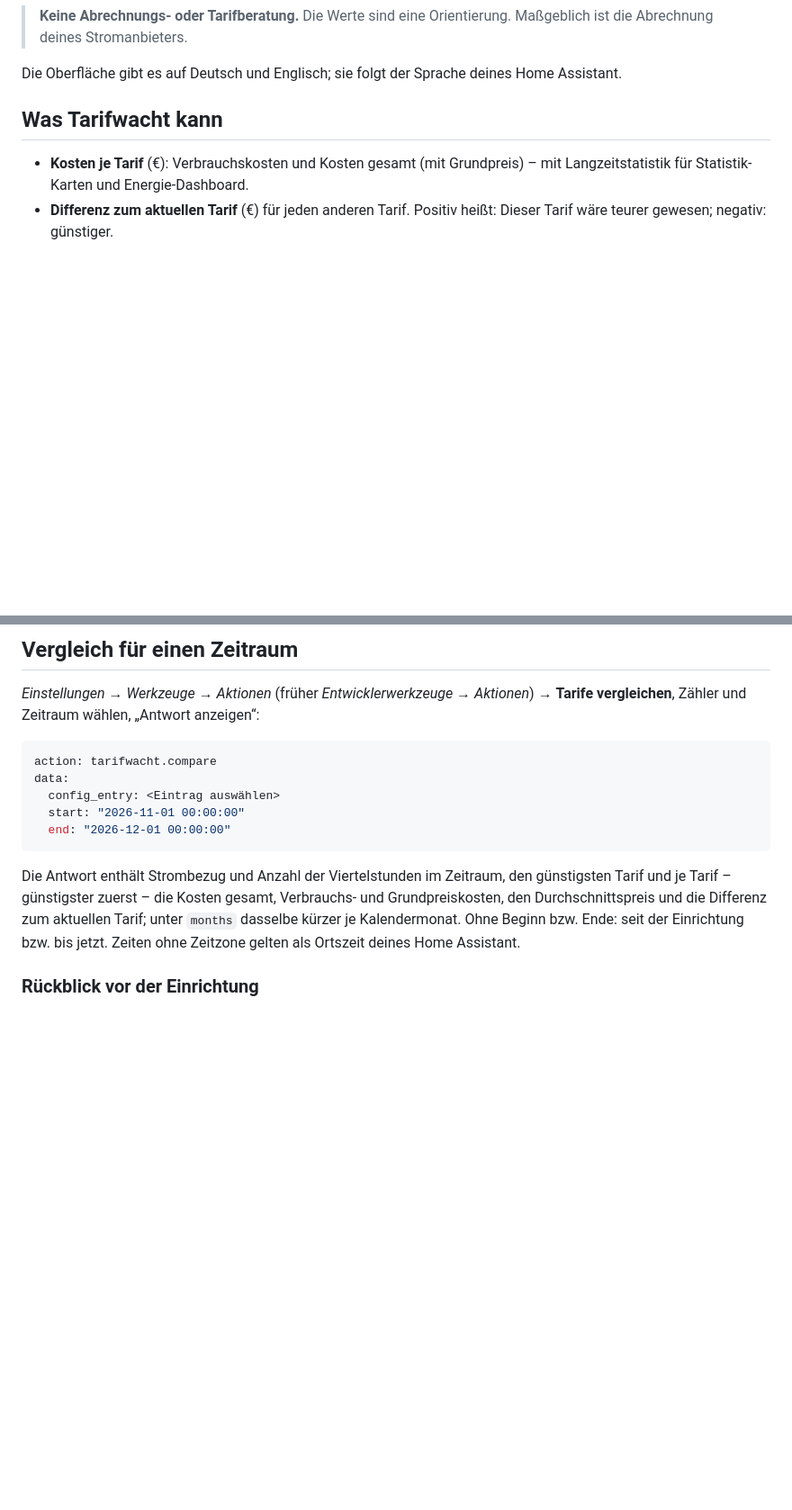
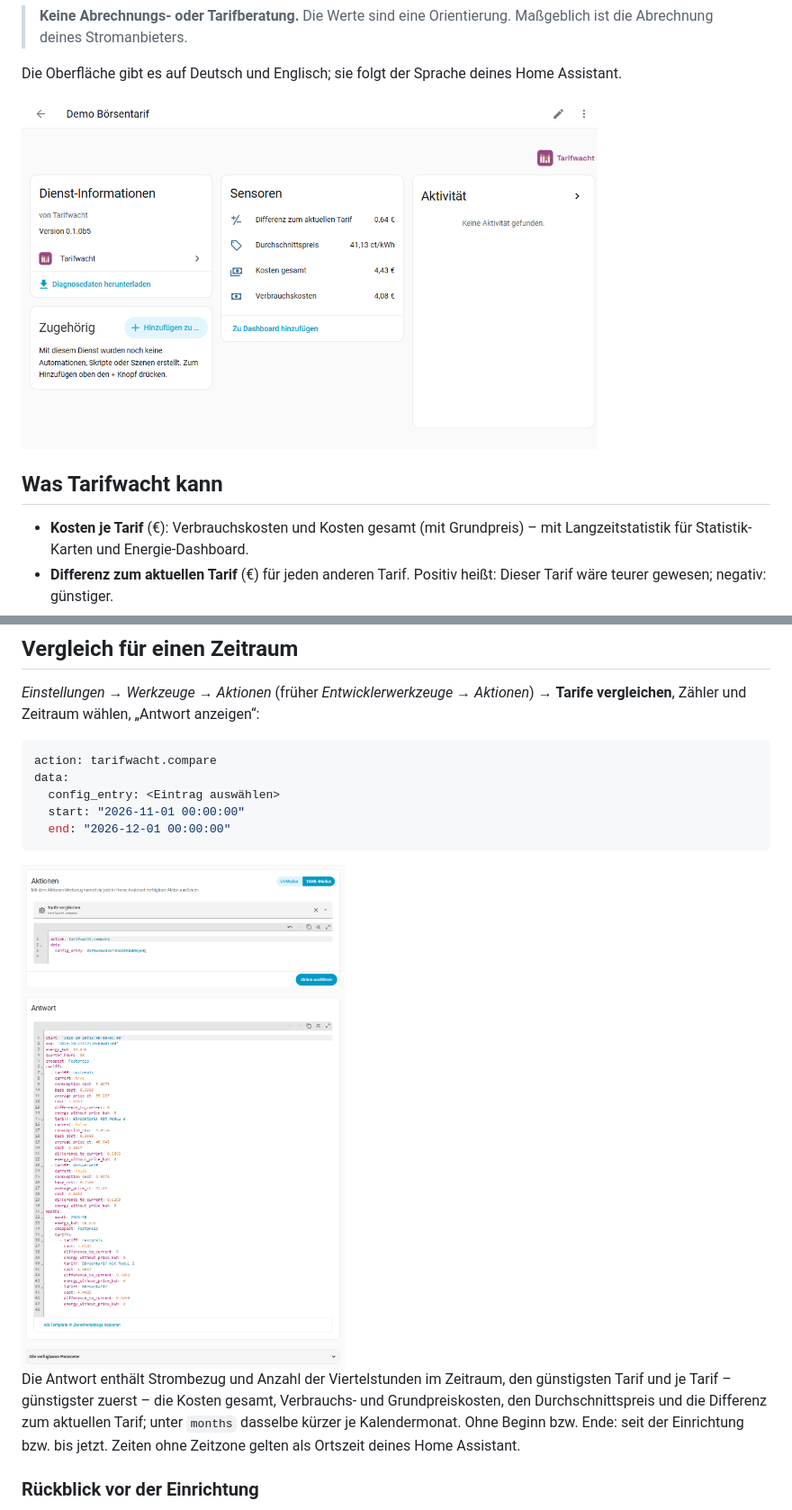
Before and after one commit to tarifwacht/integration, a Markdown page: README.md, 2 parts joined by grey strips. Shown at 90% size. GitHub-like rendering; pictures changed too: assets/screenshots/geraet.png (added), assets/screenshots/vergleich.png (added); blank space fills up the shorter version.

Commit message:
README: screenshots of a tariff device and the compare action (demo entry)
Co-Authored-By: Claude Opus 5.5 <noreply@anthropic.com>

````diff
--- a/README.md
+++ b/README.md
@@ -16,6 +16,8 @@
 > **Keine Abrechnungs- oder Tarifberatung.** Die Werte sind eine Orientierung. Maßgeblich ist die Abrechnung deines Stromanbieters.
 
 Die Oberfläche gibt es auf Deutsch und Englisch; sie folgt der Sprache deines Home Assistant.
+
+<img alt="Gerät eines Tarifs mit Kosten, Durchschnittspreis und Differenz zum aktuellen Tarif" src="https://raw.githubusercontent.com/tarifwacht/integration/main/assets/screenshots/geraet.png" width="640">
 
 ## Was Tarifwacht kann
 
@@ -155,6 +157,8 @@ data:
   end: "2026-12-01 00:00:00"
 ```
 
+<img alt="Antwort der Aktion „Tarife vergleichen“" src="https://raw.githubusercontent.com/tarifwacht/integration/main/assets/screenshots/vergleich.png" width="640">
+
 Die Antwort enthält Strombezug und Anzahl der Viertelstunden im Zeitraum, den günstigsten Tarif und je Tarif – günstigster zuerst – die Kosten gesamt, Verbrauchs- und Grundpreiskosten, den Durchschnittspreis und die Differenz zum aktuellen Tarif; unter `months` dasselbe kürzer je Kalendermonat. Ohne Beginn bzw. Ende: seit der Einrichtung bzw. bis jetzt. Zeiten ohne Zeitzone gelten als Ortszeit deines Home Assistant.
 
 ### Rückblick vor der Einrichtung
````
Also changed, not shown: README.en.md (+4 -0 lines).
